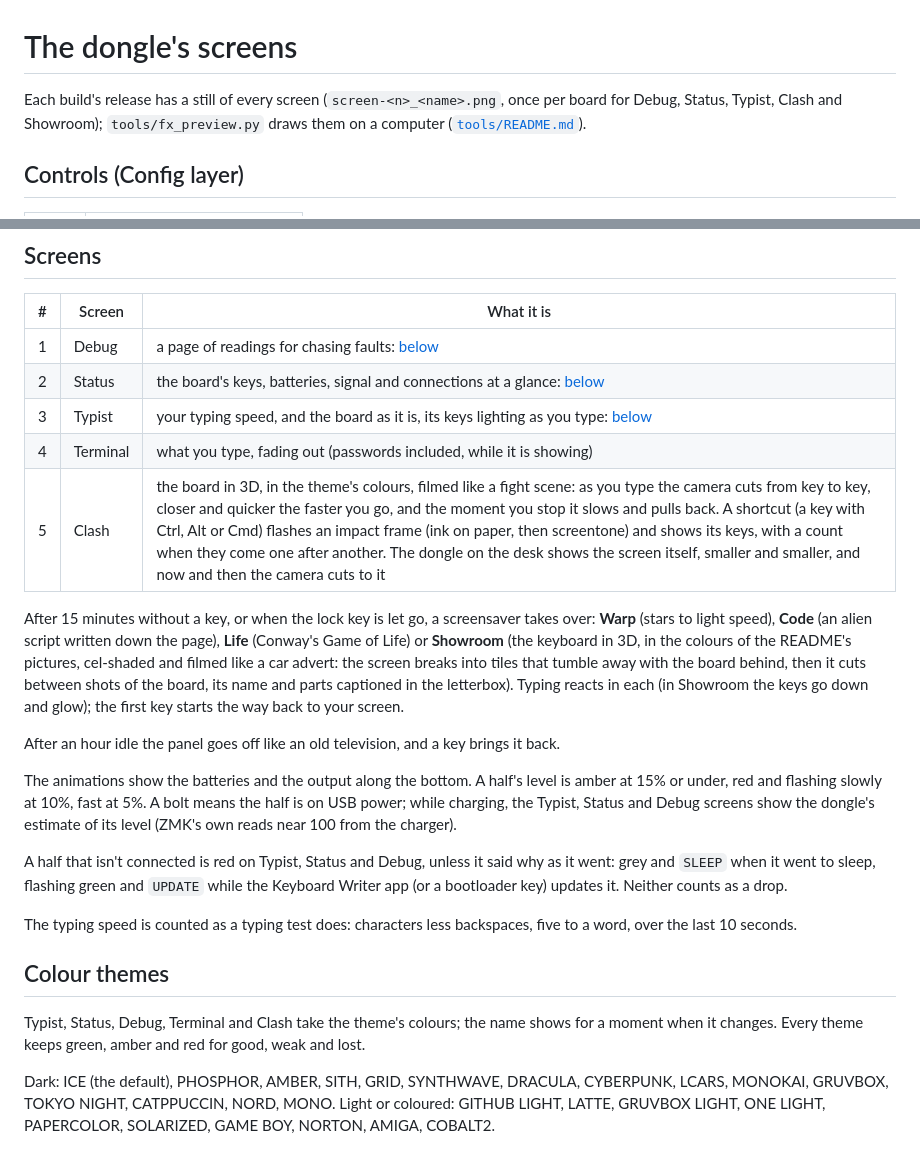
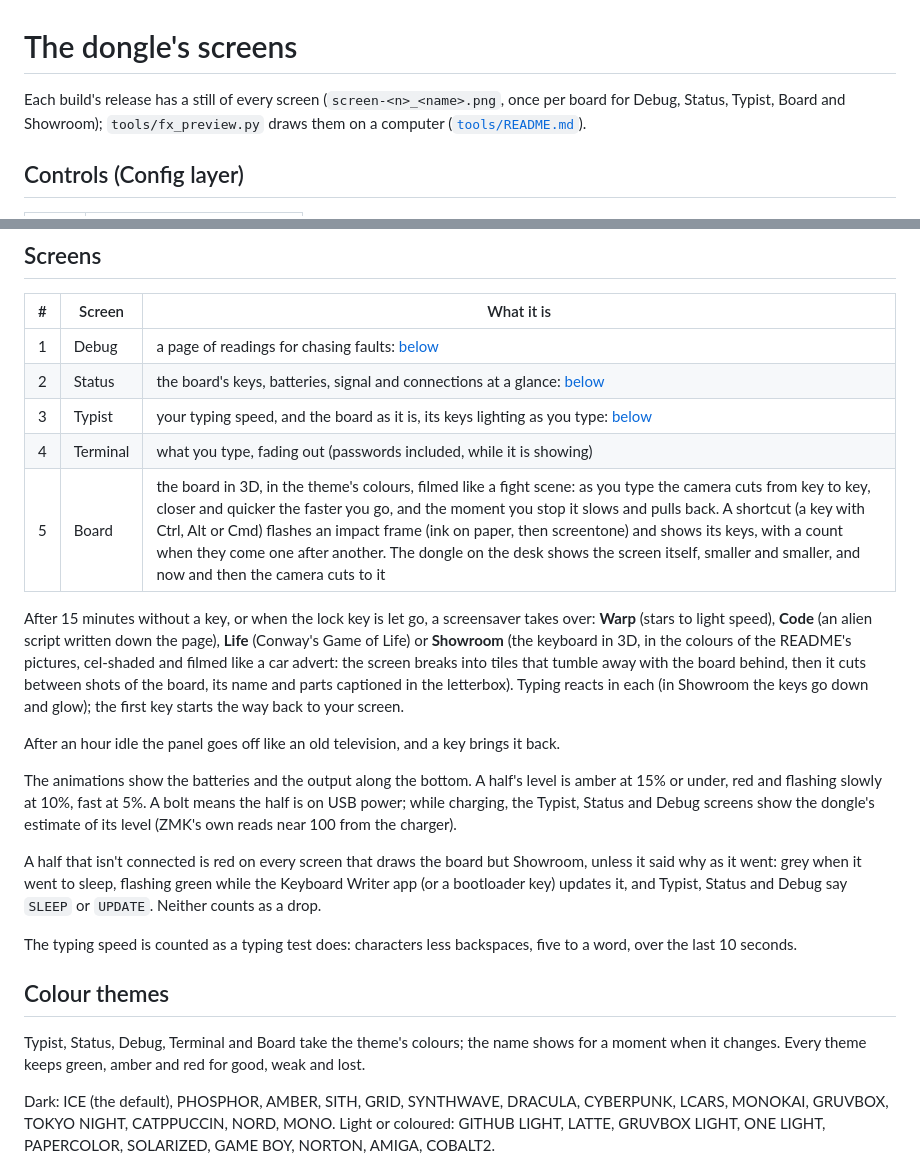
Before and after one commit to russwinch/zmk-config, a Markdown page: src/screen_fx/README.md, 2 parts joined by grey strips. Rendered like a GitHub page.

```diff
--- a/src/screen_fx/README.md
+++ b/src/screen_fx/README.md
@@ -1,7 +1,7 @@
 # The dongle's screens
 
 Each build's release has a still of every screen (`screen-<n>_<name>.png`,
-once per board for Debug, Status, Typist, Clash and Showroom);
+once per board for Debug, Status, Typist, Board and Showroom);
 `tools/fx_preview.py` draws them on a computer ([`tools/README.md`](../../tools/README.md)).
 
 ## Controls (Config layer)
@@ -24,7 +24,7 @@ without needing the keyboard to.
 | 2 | Status | the board's keys, batteries, signal and connections at a glance: [below](#status) |
 | 3 | Typist | your typing speed, and the board as it is, its keys lighting as you type: [below](#typist) |
 | 4 | Terminal | what you type, fading out (passwords included, while it is showing) |
-| 5 | Clash | the board in 3D, in the theme's colours, filmed like a fight scene: as you type the camera cuts from key to key, closer and quicker the faster you go, and the moment you stop it slows and pulls back. A shortcut (a key with Ctrl, Alt or Cmd) flashes an impact frame (ink on paper, then screentone) and shows its keys, with a count when they come one after another. The dongle on the desk shows the screen itself, smaller and smaller, and now and then the camera cuts to it |
+| 5 | Board | the board in 3D, in the theme's colours, filmed like a fight scene: as you type the camera cuts from key to key, closer and quicker the faster you go, and the moment you stop it slows and pulls back. A shortcut (a key with Ctrl, Alt or Cmd) flashes an impact frame (ink on paper, then screentone) and shows its keys, with a count when they come one after another. The dongle on the desk shows the screen itself, smaller and smaller, and now and then the camera cuts to it |
 
 After 15 minutes without a key, or when the lock key is let go, a
 screensaver takes over: **Warp** (stars to light speed), **Code** (an alien
@@ -45,17 +45,18 @@ A bolt means the half is on USB power; while charging, the Typist, Status and
 Debug screens show the dongle's estimate of its level (ZMK's own reads near
 100 from the charger).
 
-A half that isn't connected is red on Typist, Status and Debug, unless it
-said why as it went: grey and `SLEEP` when it went to sleep, flashing green
-and `UPDATE` while the Keyboard Writer app (or a bootloader key) updates it.
-Neither counts as a drop.
+A half that isn't connected is red on every screen that draws the board but
+Showroom, unless it said why as it went: grey when it went to sleep,
+flashing green while the Keyboard Writer app (or a bootloader key) updates
+it, and Typist, Status and Debug say `SLEEP` or `UPDATE`. Neither counts as
+a drop.
 
 The typing speed is counted as a typing test does: characters less
 backspaces, five to a word, over the last 10 seconds.
 
 ## Colour themes
 
-Typist, Status, Debug, Terminal and Clash take the theme's colours; the name
+Typist, Status, Debug, Terminal and Board take the theme's colours; the name
 shows for a moment when it changes. Every theme keeps green, amber and red
 for good, weak and lost.
 
```
Also changed, not shown: CLAUDE.md (+7 -4 lines), README.md (+5 -5 lines), docs/screens/5_board_corne.png (renamed from docs/screens/5_clash_corne.png), docs/screens/5_board_forager.png (renamed from docs/screens/5_clash_forager.png), docs/screens/5_board_urchin.png (renamed from docs/screens/5_clash_urchin.png), docs/screens/5_board_waterfowl.png (renamed from docs/screens/5_clash_waterfowl.png), 10 other files.
